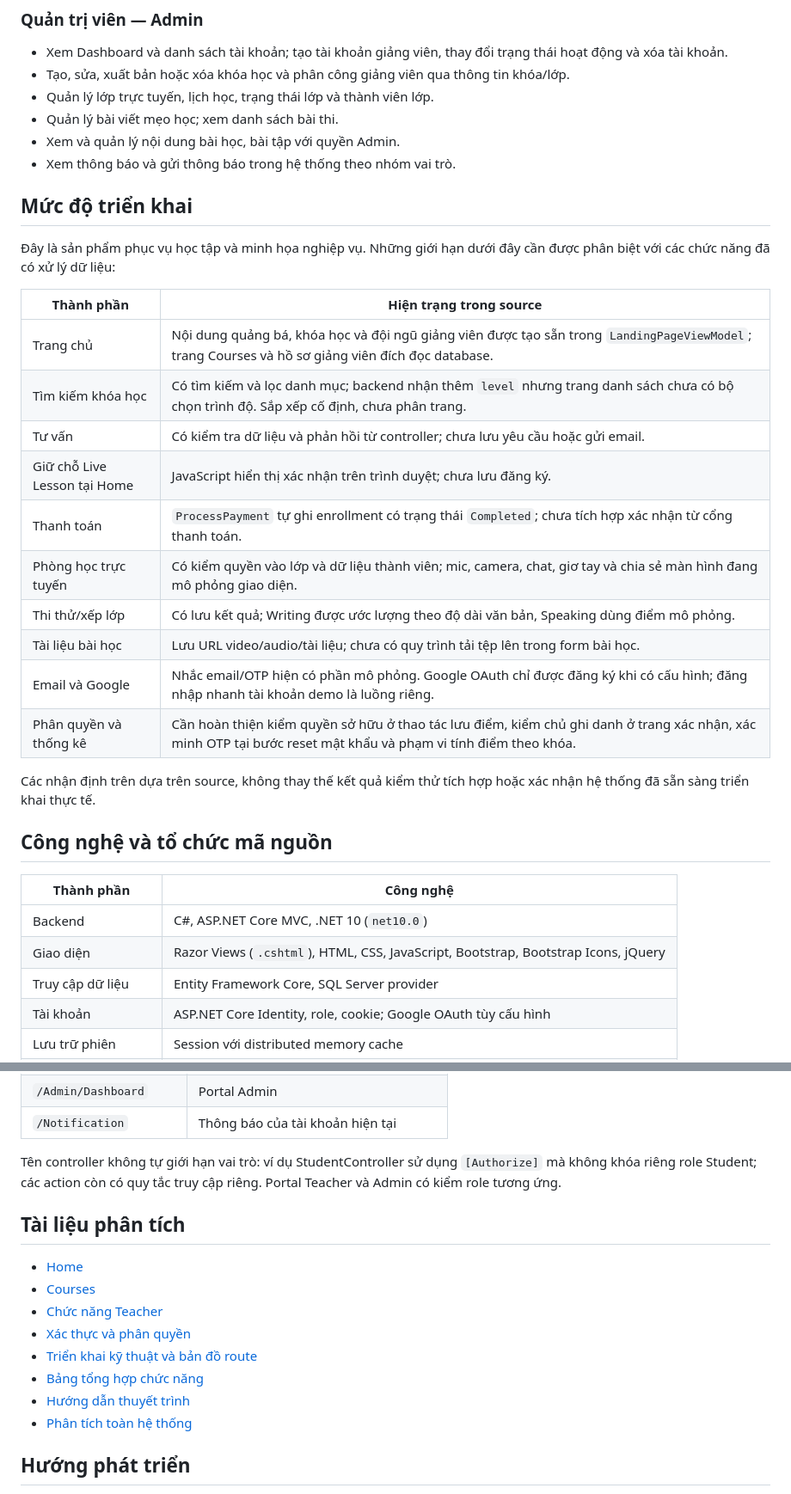
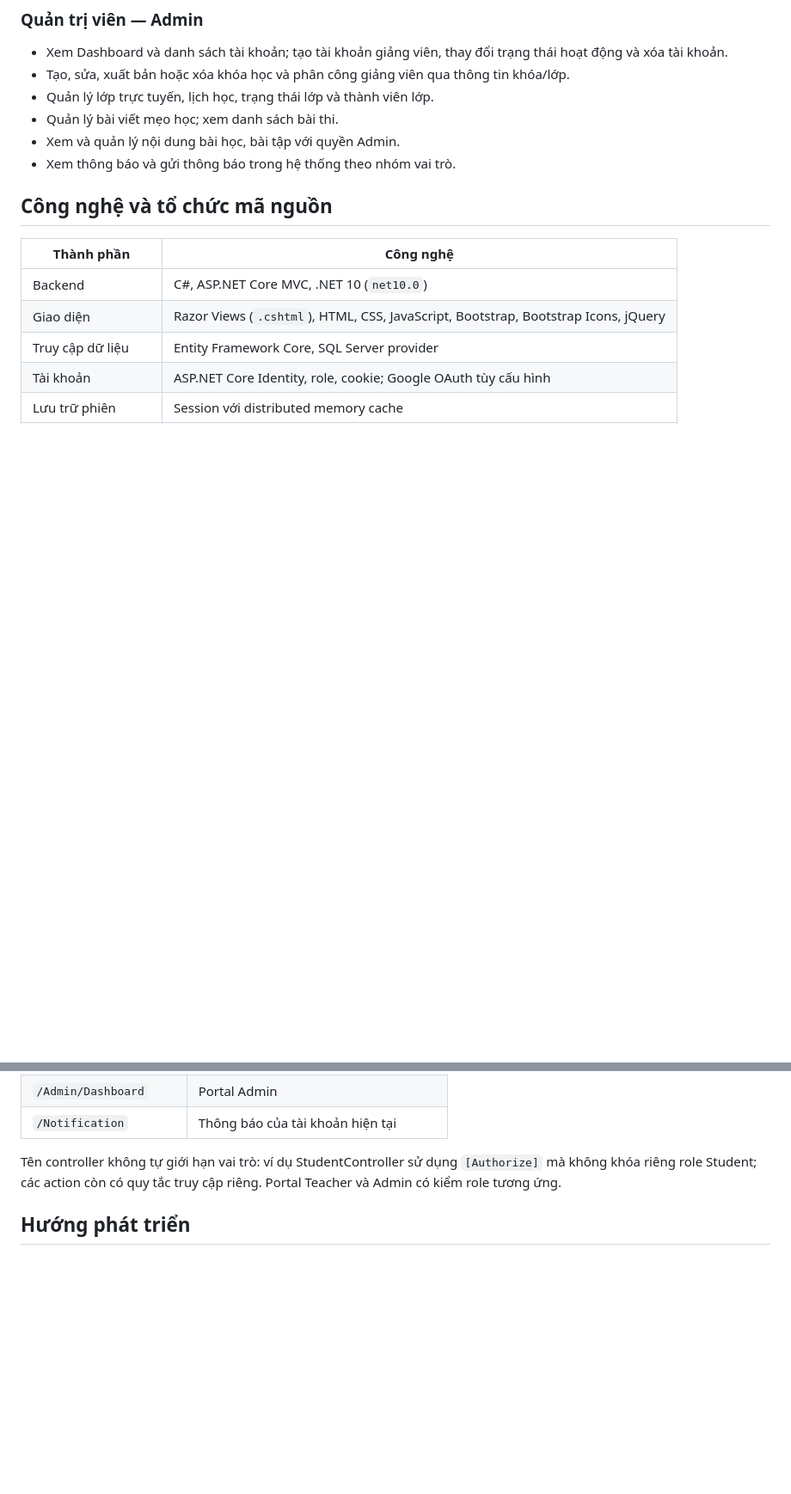
Before and after one commit to Hangthichbunbo/LUMORA-English-Center, a Markdown page: README.md, 2 parts joined by grey strips. Shown at 86% size. GitHub-like rendering; blank space fills up the shorter version.

Commit message:
Remove implementation level and analysis sections
Removed implementation level details and analysis documentation sections from the README.

```diff
--- a/README.md
+++ b/README.md
@@ -42,25 +42,6 @@ Dự án sử dụng **ASP.NET Core MVC trên .NET 10**, giao diện Razor, **En
 - Quản lý bài viết mẹo học; xem danh sách bài thi.
 - Xem và quản lý nội dung bài học, bài tập với quyền Admin.
 - Xem thông báo và gửi thông báo trong hệ thống theo nhóm vai trò.
-
-## Mức độ triển khai
-
-Đây là sản phẩm phục vụ học tập và minh họa nghiệp vụ. Những giới hạn dưới đây cần được phân biệt với các chức năng đã có xử lý dữ liệu:
-
-| Thành phần | Hiện trạng trong source |
-|---|---|
-| Trang chủ | Nội dung quảng bá, khóa học và đội ngũ giảng viên được tạo sẵn trong `LandingPageViewModel`; trang Courses và hồ sơ giảng viên đích đọc database. |
-| Tìm kiếm khóa học | Có tìm kiếm và lọc danh mục; backend nhận thêm `level` nhưng trang danh sách chưa có bộ chọn trình độ. Sắp xếp cố định, chưa phân trang. |
-| Tư vấn | Có kiểm tra dữ liệu và phản hồi từ controller; chưa lưu yêu cầu hoặc gửi email. |
-| Giữ chỗ Live Lesson tại Home | JavaScript hiển thị xác nhận trên trình duyệt; chưa lưu đăng ký. |
-| Thanh toán | `ProcessPayment` tự ghi enrollment có trạng thái `Completed`; chưa tích hợp xác nhận từ cổng thanh toán. |
-| Phòng học trực tuyến | Có kiểm quyền vào lớp và dữ liệu thành viên; mic, camera, chat, giơ tay và chia sẻ màn hình đang mô phỏng giao diện. |
-| Thi thử/xếp lớp | Có lưu kết quả; Writing được ước lượng theo độ dài văn bản, Speaking dùng điểm mô phỏng. |
-| Tài liệu bài học | Lưu URL video/audio/tài liệu; chưa có quy trình tải tệp lên trong form bài học. |
-| Email và Google | Nhắc email/OTP hiện có phần mô phỏng. Google OAuth chỉ được đăng ký khi có cấu hình; đăng nhập nhanh tài khoản demo là luồng riêng. |
-| Phân quyền và thống kê | Cần hoàn thiện kiểm quyền sở hữu ở thao tác lưu điểm, kiểm chủ ghi danh ở trang xác nhận, xác minh OTP tại bước reset mật khẩu và phạm vi tính điểm theo khóa. |
-
-Các nhận định trên dựa trên source, không thay thế kết quả kiểm thử tích hợp hoặc xác nhận hệ thống đã sẵn sàng triển khai thực tế.
 
 ## Công nghệ và tổ chức mã nguồn
 
@@ -190,17 +171,6 @@ Route MVC mặc định: `{controller=Home}/{action=Index}/{id?}`.
 
 Tên controller không tự giới hạn vai trò: ví dụ StudentController sử dụng `[Authorize]` mà không khóa riêng role Student; các action còn có quy tắc truy cập riêng. Portal Teacher và Admin có kiểm role tương ứng.
 
-## Tài liệu phân tích
-
-- [Home](docs/feature-analysis/01-home-analysis.md)
-- [Courses](docs/feature-analysis/02-courses-analysis.md)
-- [Chức năng Teacher](docs/feature-analysis/03-teacher-features.md)
-- [Xác thực và phân quyền](docs/feature-analysis/04-teacher-authentication-authorization.md)
-- [Triển khai kỹ thuật và bản đồ route](docs/feature-analysis/05-technical-implementation.md)
-- [Bảng tổng hợp chức năng](docs/feature-analysis/06-feature-summary.md)
-- [Hướng dẫn thuyết trình](docs/feature-analysis/07-presentation-guide.md)
-- [Phân tích toàn hệ thống](docs/system-analysis/README.md)
-
 ## Hướng phát triển
 
 - Hoàn thiện kiểm quyền tài nguyên, quy trình khôi phục mật khẩu và kiểm tra dữ liệu phía máy chủ.
```
Also changed, not shown: other parts of README.md (+2 -2 lines).
